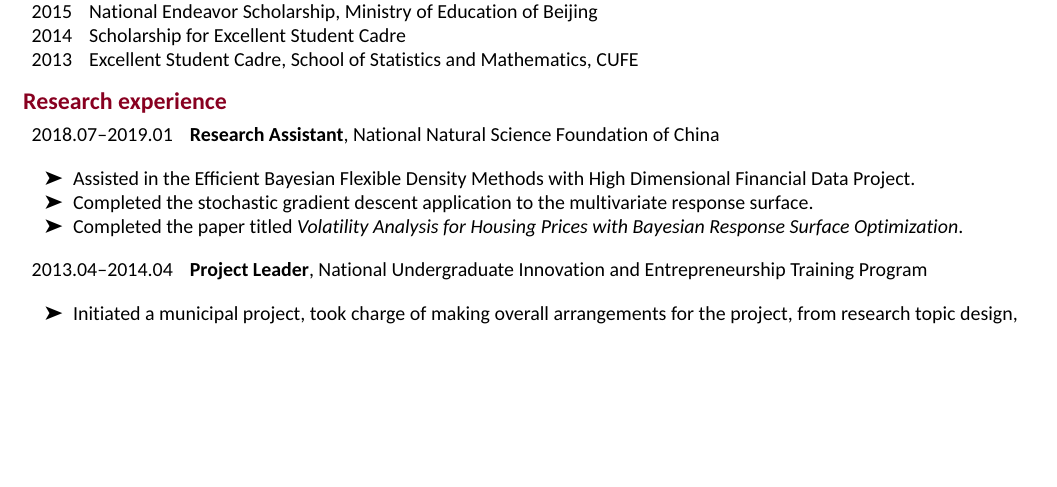
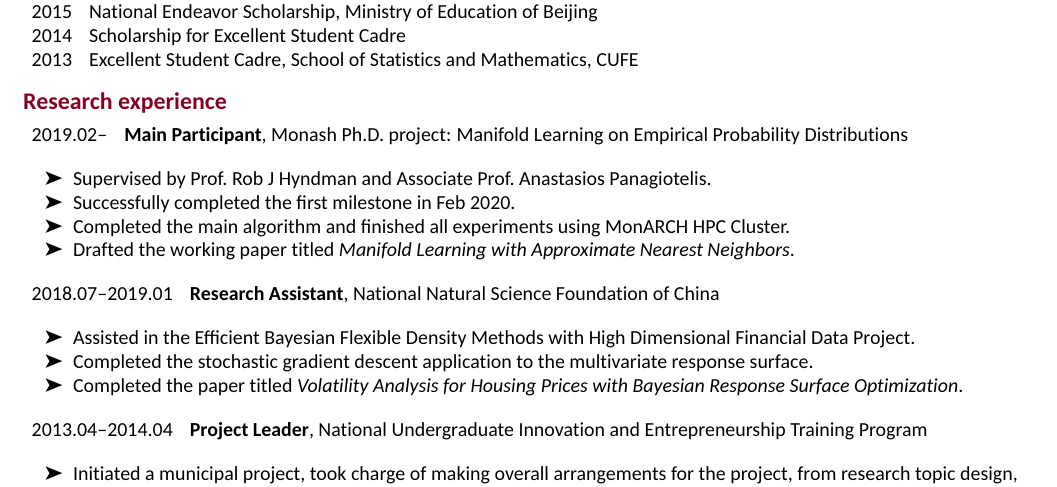
Before and after one commit to ffancheng/FanCV, an R Markdown document (FanChengCV.Rmd): part of the page, cut so that both start at the same text, the shorter picture padded with empty space. The pictures show the output file FanChengCV.pdf that the author committed with the source.

Commit message:
Add phd project to research experience

````diff
--- a/FanChengCV.Rmd
+++ b/FanChengCV.Rmd
@@ -95,4 +95,7 @@ awards <- tribble(
 
 # Research experience
 
-```{r research1, results='asis'}
+```{r researchmlann, results='asis'}
+awards <- tribble(
+  ~Start, ~End, ~Project,
+  2019.02, NA, "\\textbf{Main Participant}, Monash Ph.D. project: Manifold Learning on Empirical Probability Distributions",
@@ -99,3 +110,9 @@ awards <- tribble(
+  * Supervised by [Prof. Rob J Hyndman](https://robjhyndman.com) and [Associate Prof. Anastasios Panagiotelis](https://anastasiospanagiotelis.netlify.app/).
+  * Successfully completed the first milestone in Feb 2020.
+  * Completed the main algorithm and finished all experiments using MonARCH HPC Cluster.
+  * Drafted the working paper titled *Manifold Learning with Approximate Nearest Neighbors*.
+
+```{r researchcufe, results='asis'}
 awards <- tribble(
   ~Start, ~End, ~Project,
   2018.07, 2019.01, "\\textbf{Research Assistant}, National Natural Science Foundation of China",
````
Also changed, not shown: FanChengCV.pdf, FanChengCV.Rmd (10 more changed lines).
